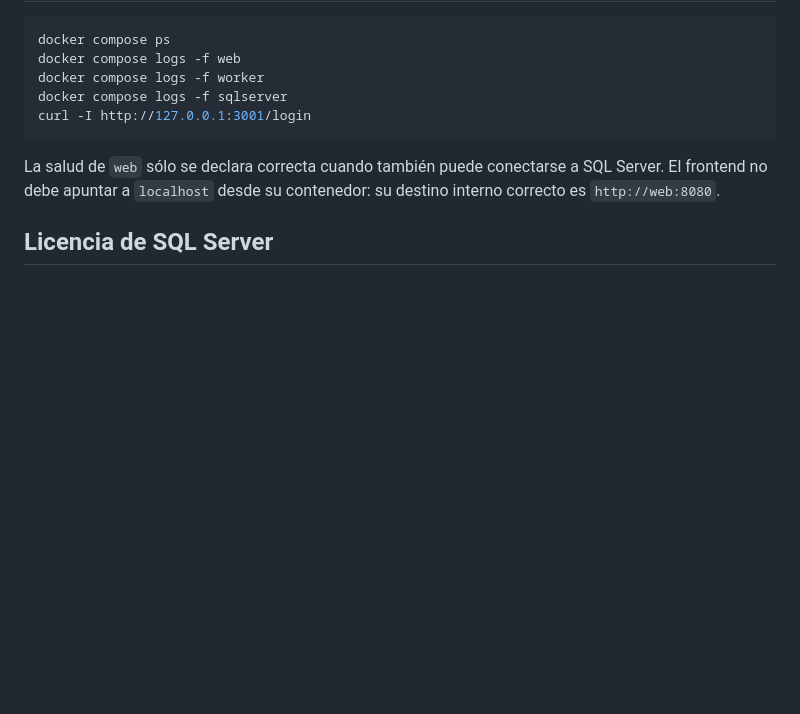
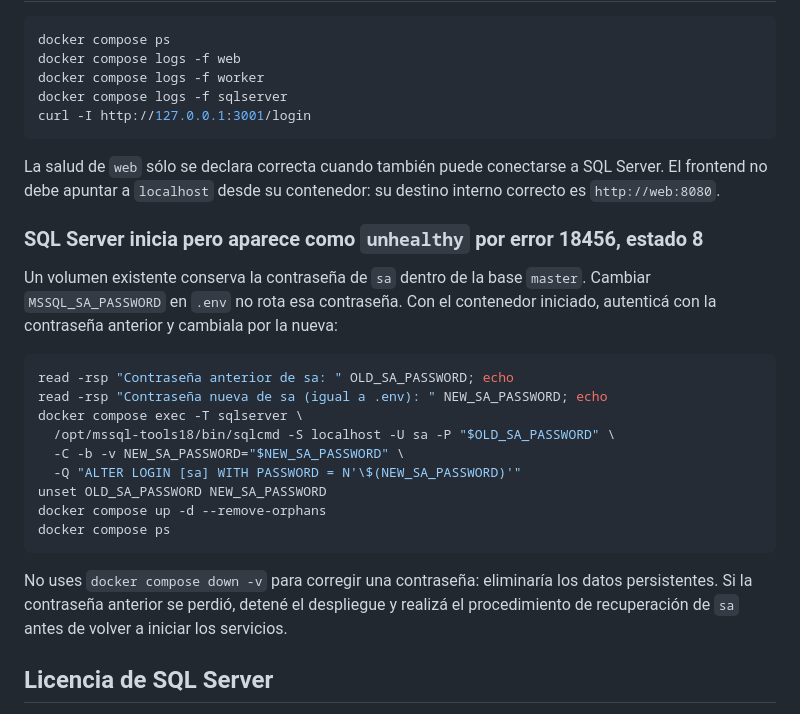
Before and after one commit to keorgtz/AegiFinance, a Markdown page: DEPLOY-UBUNTU.md, the part around the change. Drawn GitHub-style; blank space fills up the shorter version.

Commit message:
docs: add SQL password rotation recovery

````diff
--- a/DEPLOY-UBUNTU.md
+++ b/DEPLOY-UBUNTU.md
@@ -94,6 +94,28 @@ curl -I http://127.0.0.1:3001/login
 
 La salud de `web` sólo se declara correcta cuando también puede conectarse a SQL Server. El frontend no debe apuntar a `localhost` desde su contenedor: su destino interno correcto es `http://web:8080`.
 
+### SQL Server inicia pero aparece como `unhealthy` por error 18456, estado 8
+
+Un volumen existente conserva la contraseña de `sa` dentro de la base `master`. Cambiar
+`MSSQL_SA_PASSWORD` en `.env` no rota esa contraseña. Con el contenedor iniciado,
+autenticá con la contraseña anterior y cambiala por la nueva:
+
+```bash
+read -rsp "Contraseña anterior de sa: " OLD_SA_PASSWORD; echo
+read -rsp "Contraseña nueva de sa (igual a .env): " NEW_SA_PASSWORD; echo
+docker compose exec -T sqlserver \
+  /opt/mssql-tools18/bin/sqlcmd -S localhost -U sa -P "$OLD_SA_PASSWORD" \
+  -C -b -v NEW_SA_PASSWORD="$NEW_SA_PASSWORD" \
+  -Q "ALTER LOGIN [sa] WITH PASSWORD = N'\$(NEW_SA_PASSWORD)'"
+unset OLD_SA_PASSWORD NEW_SA_PASSWORD
+docker compose up -d --remove-orphans
+docker compose ps
+```
+
+No uses `docker compose down -v` para corregir una contraseña: eliminaría los datos
+persistentes. Si la contraseña anterior se perdió, detené el despliegue y realizá el
+procedimiento de recuperación de `sa` antes de volver a iniciar los servicios.
+
 ## Licencia de SQL Server
 
 El valor predeterminado es `MSSQL_PID=Express`, gratuito pero limitado a 10 GB por base de datos y a los límites de recursos de esa edición. Para una operación que supere esos límites, configurá una edición de SQL Server con licencia válida. La edición `Developer` no está autorizada para cargas productivas.
````
